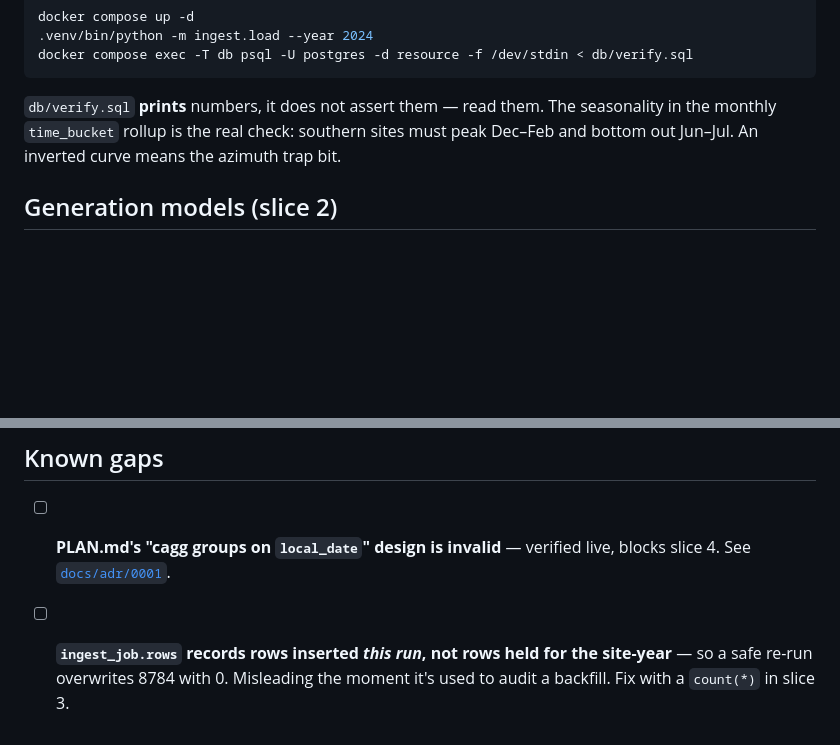
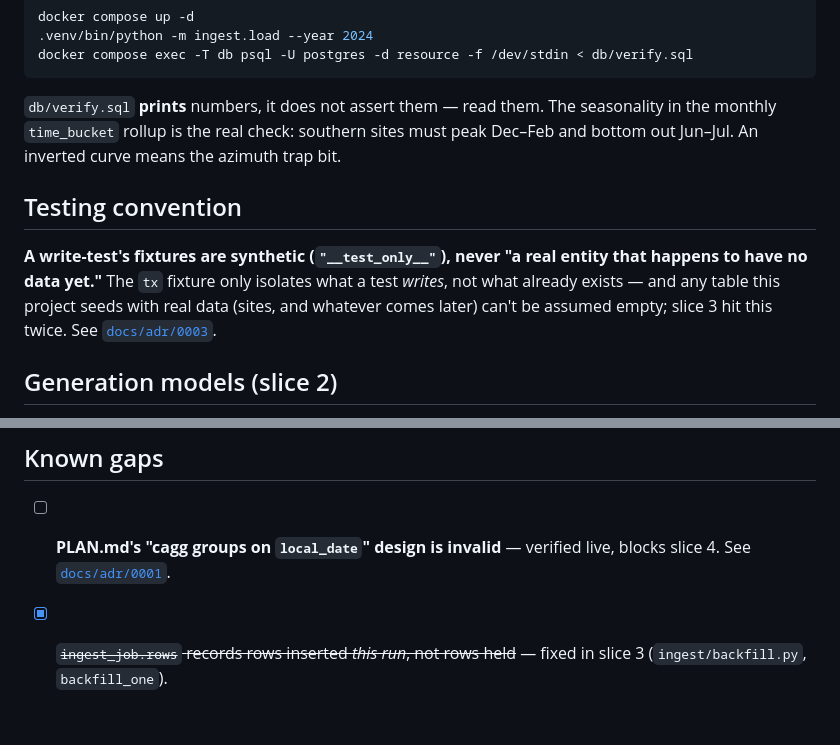
Before and after one commit to JuanGaljoen/wattif, a Markdown page: CLAUDE.md, 2 parts joined by grey strips. GitHub-like rendering; blank space fills up the shorter version.

```diff
--- a/CLAUDE.md
+++ b/CLAUDE.md
@@ -64,6 +64,14 @@ seasonality in the monthly `time_bucket` rollup is the real check: southern
 sites must peak Dec–Feb and bottom out Jun–Jul. An inverted curve means the
 azimuth trap bit.
 
+## Testing convention
+
+**A write-test's fixtures are synthetic (`"__test_only__"`), never "a real
+entity that happens to have no data yet."** The `tx` fixture only isolates
+what a test *writes*, not what already exists — and any table this project
+seeds with real data (sites, and whatever comes later) can't be assumed
+empty; slice 3 hit this twice. See [`docs/adr/0003`](docs/adr/0003-test-isolation-uses-synthetic-fixtures.md).
+
 ## Generation models (slice 2)
 
 PV and wind are each **one SQL function, generated from Python-owned
@@ -78,6 +86,5 @@ during Recall alongside PLAN.md.
 
 - [ ] **PLAN.md's "cagg groups on `local_date`" design is invalid** — verified
       live, blocks slice 4. See [`docs/adr/0001`](docs/adr/0001-cagg-cannot-group-on-local-date.md).
-- [ ] **`ingest_job.rows` records rows inserted *this run*, not rows held for
-      the site-year** — so a safe re-run overwrites 8784 with 0. Misleading the
-      moment it's used to audit a backfill. Fix with a `count(*)` in slice 3.
+- [x] ~~`ingest_job.rows` records rows inserted *this run*, not rows held~~ —
+      fixed in slice 3 (`ingest/backfill.py`, `backfill_one`).
```
Also changed, not shown: docs/adr/0003-test-isolation-uses-synthetic-fixtures.md (added, +44 -0 lines).
